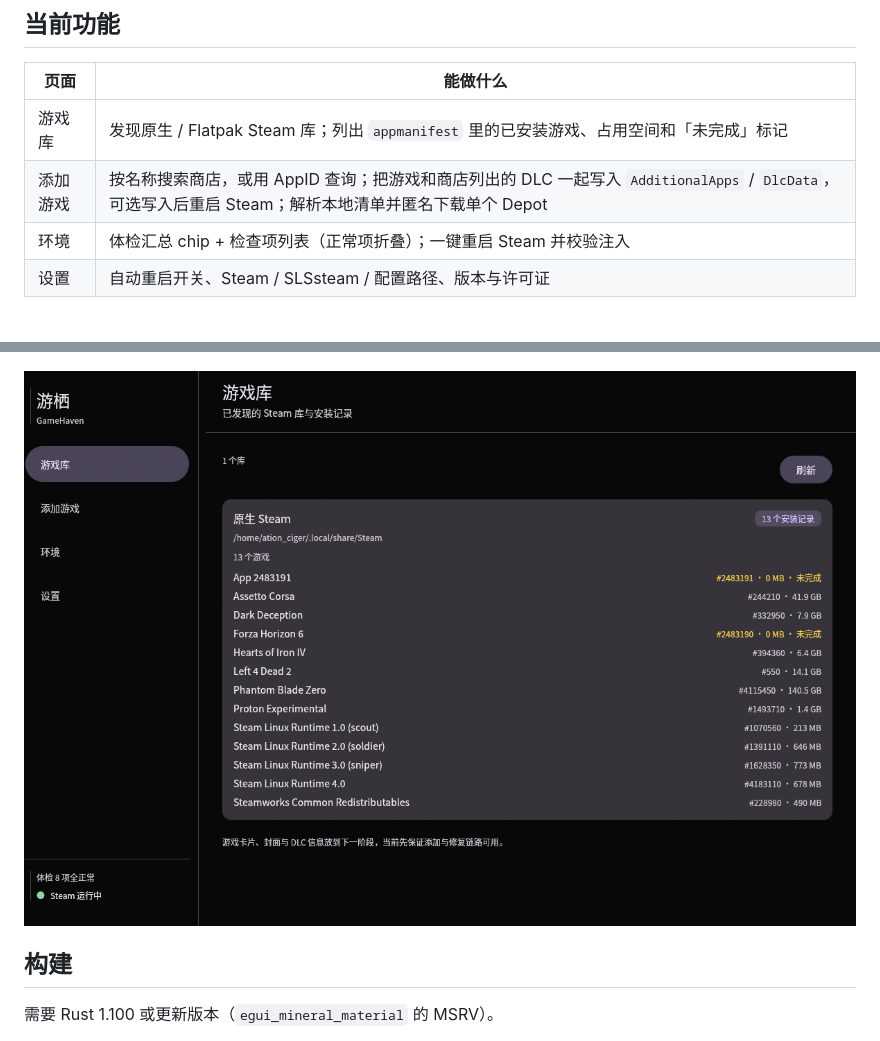
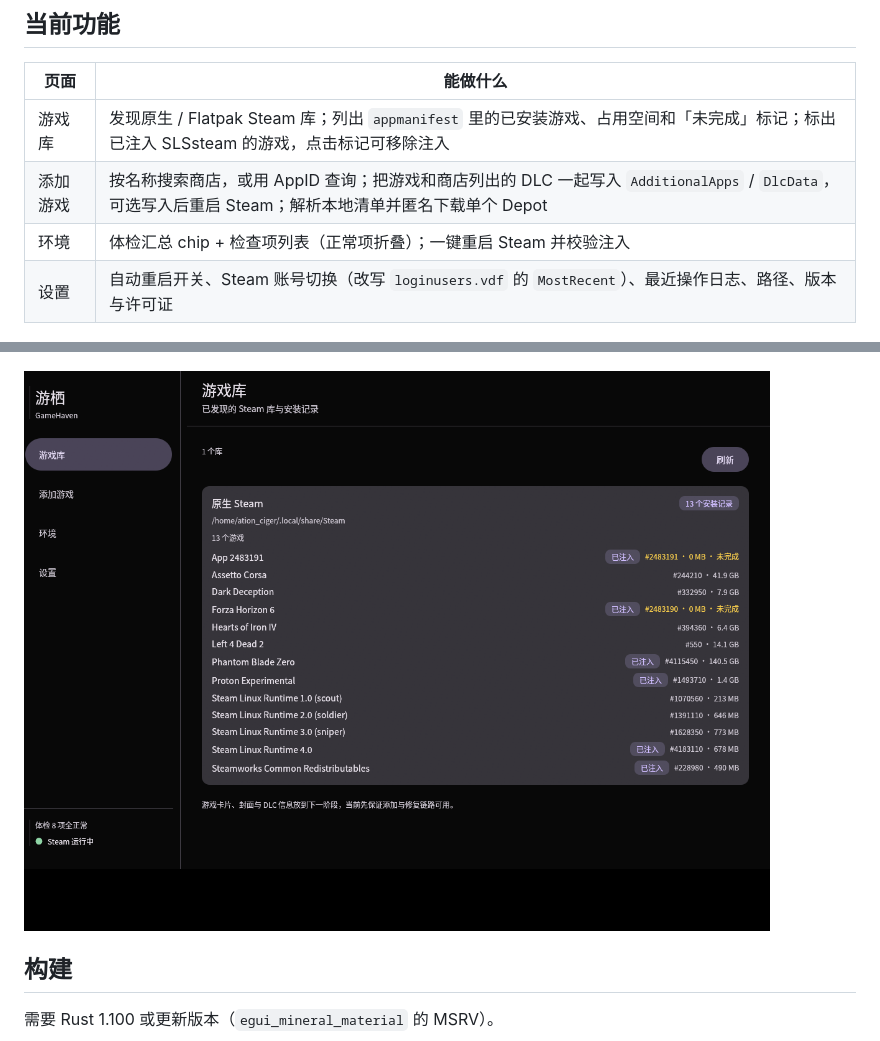
Before and after one commit to ACG-j/GameHaven, a Markdown page: README.md, 2 parts joined by grey strips. Rendered like a GitHub page; pictures changed too: docs/screenshots/library.png.

```diff
--- a/README.md
+++ b/README.md
@@ -25,10 +25,10 @@ X11 与 Wayland 都可以运行。
 
 | 页面 | 能做什么 |
 | --- | --- |
-| 游戏库 | 发现原生 / Flatpak Steam 库；列出 `appmanifest` 里的已安装游戏、占用空间和「未完成」标记 |
+| 游戏库 | 发现原生 / Flatpak Steam 库；列出 `appmanifest` 里的已安装游戏、占用空间和「未完成」标记；标出已注入 SLSsteam 的游戏，点击标记可移除注入 |
 | 添加游戏 | 按名称搜索商店，或用 AppID 查询；把游戏和商店列出的 DLC 一起写入 `AdditionalApps` / `DlcData`，可选写入后重启 Steam；解析本地清单并匿名下载单个 Depot |
 | 环境 | 体检汇总 chip + 检查项列表（正常项折叠）；一键重启 Steam 并校验注入 |
-| 设置 | 自动重启开关、Steam / SLSsteam / 配置路径、版本与许可证 |
+| 设置 | 自动重启开关、Steam 账号切换（改写 `loginusers.vdf` 的 `MostRecent`）、最近操作日志、路径、版本与许可证 |
 
 ![添加游戏](docs/screenshots/add.png)
 
```
Also changed, not shown: docs/screenshots/settings.png, 8 other files.
